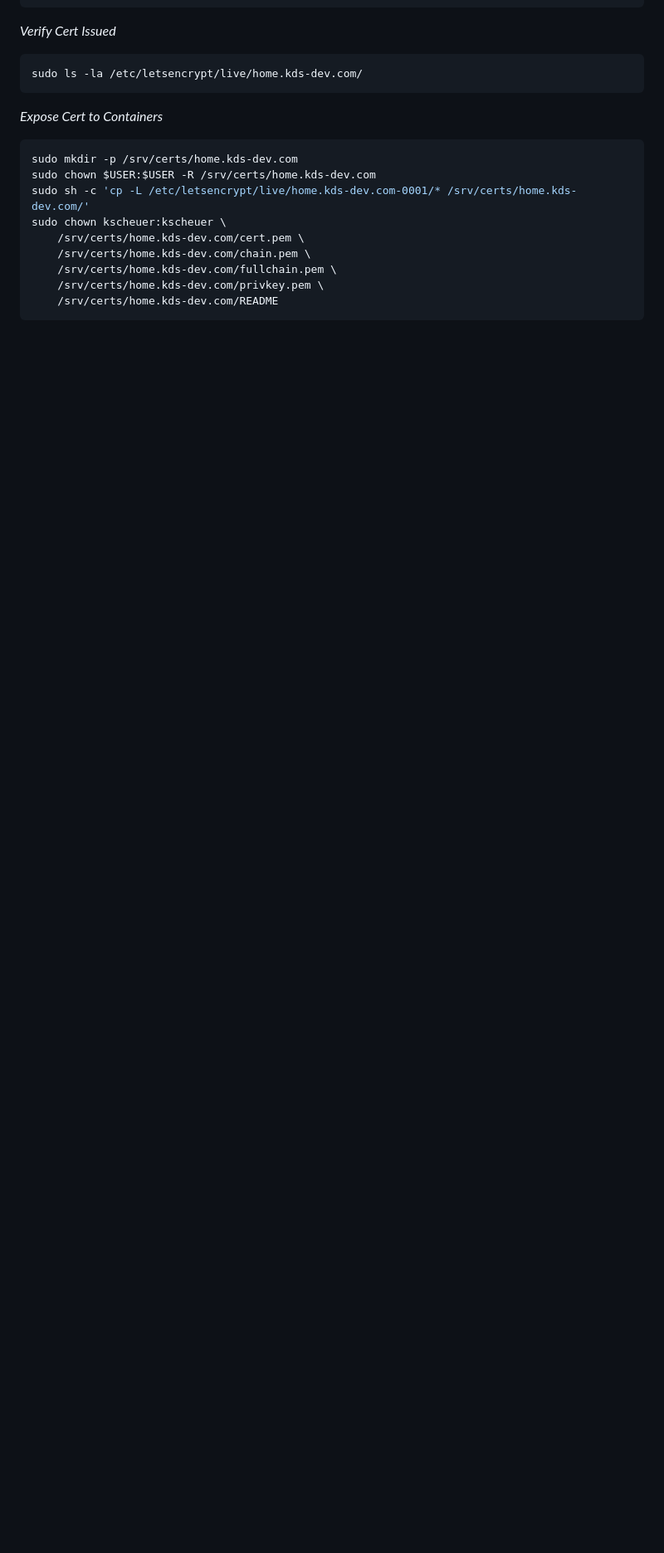
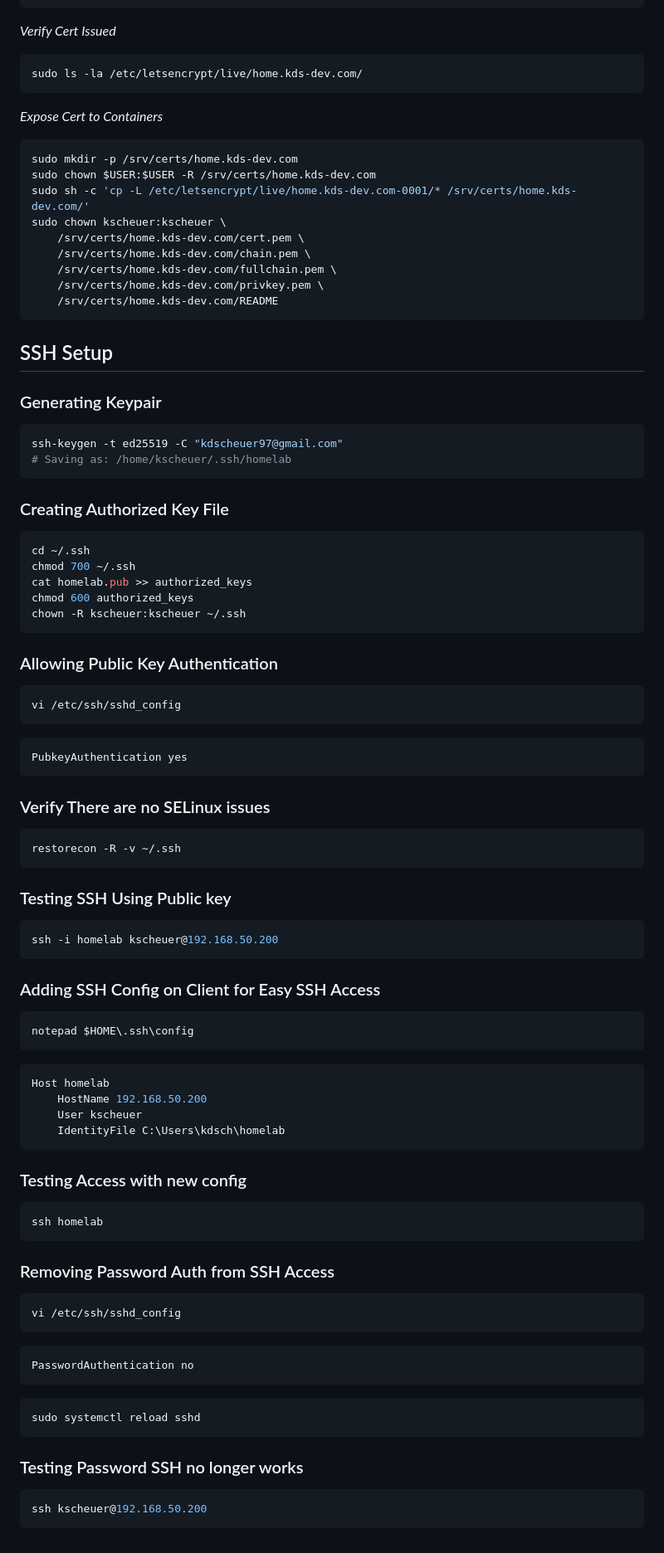
Before and after one commit to KDScheuer/Home-Lab, a Markdown page: Hosting Server Setup/ReadMe.md, the part around the change. Shown at 83% size. Drawn GitHub-style; blank space fills up the shorter version.

Commit message:
Added Notes on SSH Config

````diff
--- a/Hosting Server Setup/ReadMe.md
+++ b/Hosting Server Setup/ReadMe.md
@@ -164,3 +164,68 @@ sudo chown kscheuer:kscheuer \
     /srv/certs/home.kds-dev.com/privkey.pem \
     /srv/certs/home.kds-dev.com/README
 ```
+
+## SSH Setup
+### Generating Keypair
+```bash
+ssh-keygen -t ed25519 -C "kdscheuer97@gmail.com"
+# Saving as: /home/kscheuer/.ssh/homelab
+```
+### Creating Authorized Key File
+```bash
+cd ~/.ssh
+chmod 700 ~/.ssh
+cat homelab.pub >> authorized_keys
+chmod 600 authorized_keys
+chown -R kscheuer:kscheuer ~/.ssh
+```
+
+### Allowing Public Key Authentication
+```bash
+vi /etc/ssh/sshd_config
+```
+```bash
+PubkeyAuthentication yes
+```
+
+### Verify There are no SELinux issues
+```bash
+restorecon -R -v ~/.ssh
+```
+
+### Testing SSH Using Public key
+```bash
+ssh -i homelab kscheuer@192.168.50.200
+```
+
+### Adding SSH Config on Client for Easy SSH Access
+```sh
+notepad $HOME\.ssh\config
+```
+```sh
+Host homelab
+    HostName 192.168.50.200
+    User kscheuer
+    IdentityFile C:\Users\kdsch\homelab
+```
+
+### Testing Access with new config
+```bash
+ssh homelab
+```
+
+### Removing Password Auth from SSH Access
+```bash
+vi /etc/ssh/sshd_config
+```
+```bash
+PasswordAuthentication no
+```
+```bash
+sudo systemctl reload sshd
+```
+
+### Testing Password SSH no longer works
+```sh
+ssh kscheuer@192.168.50.200
+```
````
